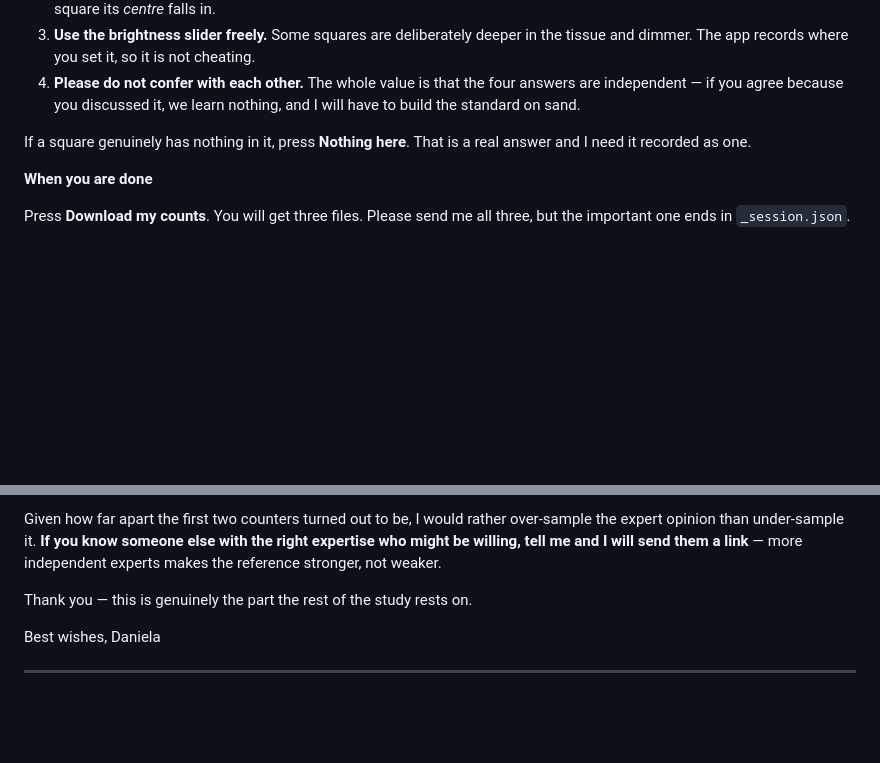
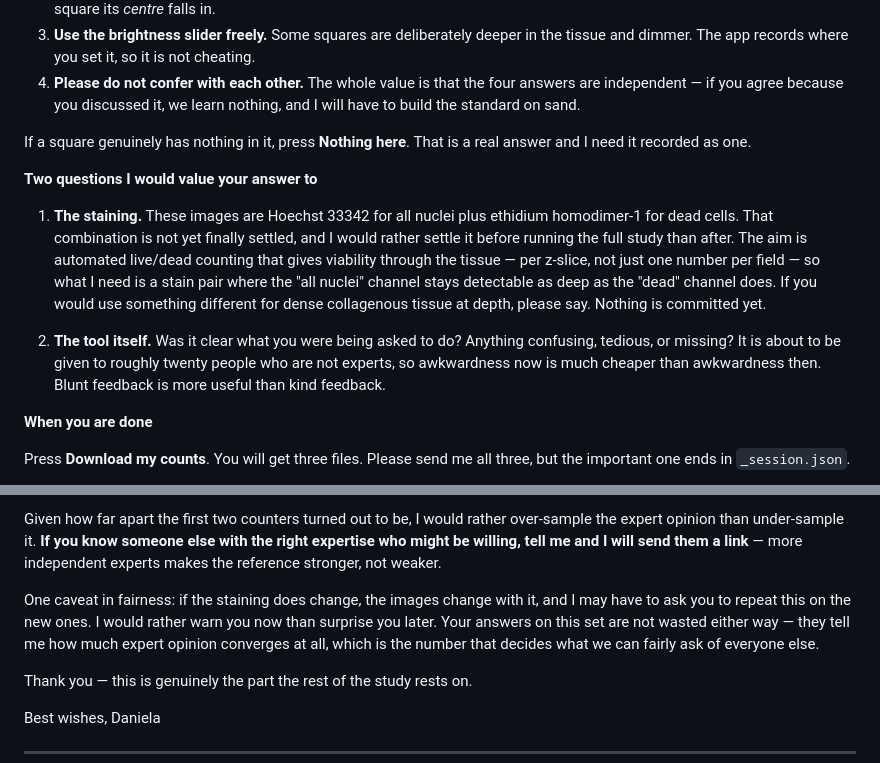
Before and after one commit to doehring-gh/sclera-count, a Markdown page: EMAIL_TO_EXPERTS.md, 2 parts joined by grey strips. Drawn GitHub-style; blank space fills up the shorter version.

Commit message:
Email: flag the staining question and ask for interface feedback

```diff
--- a/EMAIL_TO_EXPERTS.md
+++ b/EMAIL_TO_EXPERTS.md
@@ -89,6 +89,22 @@ lose your place; click a dot again to remove it.
 If a square genuinely has nothing in it, press **Nothing here**. That is a real
 answer and I need it recorded as one.
 
+**Two questions I would value your answer to**
+
+1. **The staining.** These images are Hoechst 33342 for all nuclei plus ethidium
+   homodimer-1 for dead cells. That combination is not yet finally settled, and I
+   would rather settle it before running the full study than after. The aim is
+   automated live/dead counting that gives viability through the tissue — per
+   z-slice, not just one number per field — so what I need is a stain pair where
+   the "all nuclei" channel stays detectable as deep as the "dead" channel does.
+   If you would use something different for dense collagenous tissue at depth,
+   please say. Nothing is committed yet.
+
+2. **The tool itself.** Was it clear what you were being asked to do? Anything
+   confusing, tedious, or missing? It is about to be given to roughly twenty
+   people who are not experts, so awkwardness now is much cheaper than awkwardness
+   then. Blunt feedback is more useful than kind feedback.
+
 **When you are done**
 
 Press **Download my counts**. You will get three files. Please send me all three,
@@ -109,6 +125,12 @@ Given how far apart the first two counters turned out to be, I would rather
 over-sample the expert opinion than under-sample it. **If you know someone else
 with the right expertise who might be willing, tell me and I will send them a
 link** — more independent experts makes the reference stronger, not weaker.
+
+One caveat in fairness: if the staining does change, the images change with it,
+and I may have to ask you to repeat this on the new ones. I would rather warn you
+now than surprise you later. Your answers on this set are not wasted either way —
+they tell me how much expert opinion converges at all, which is the number that
+decides what we can fairly ask of everyone else.
 
 Thank you — this is genuinely the part the rest of the study rests on.
 
```
